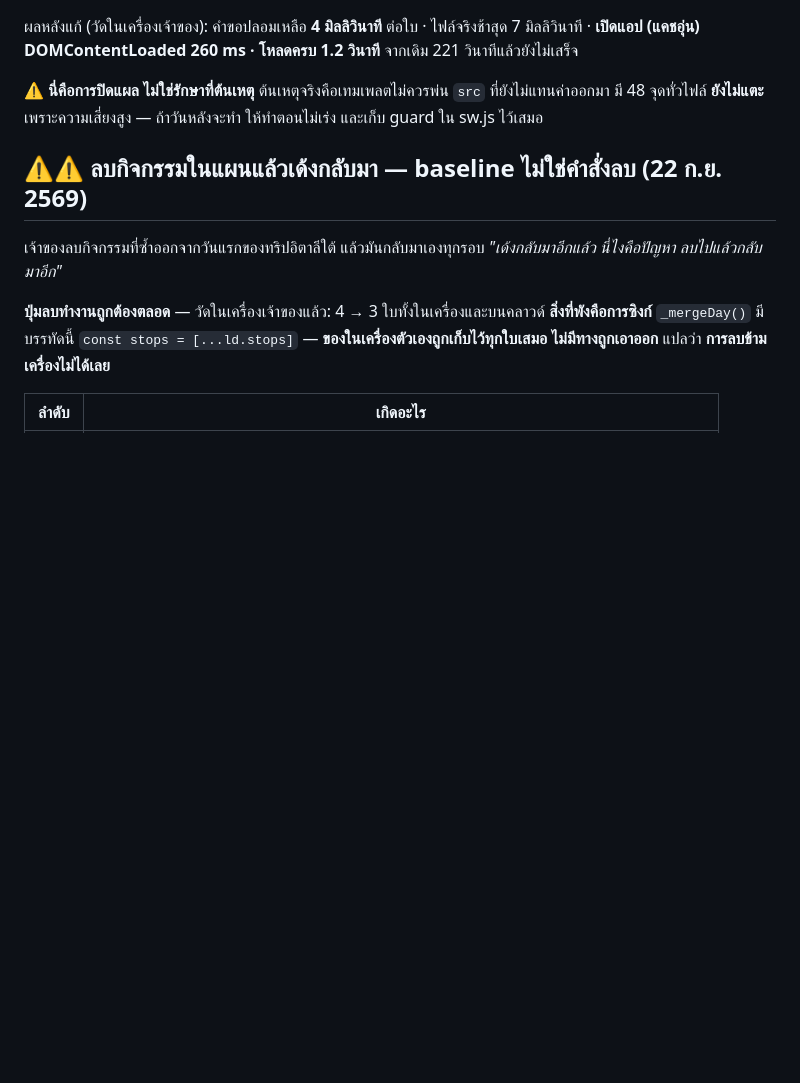
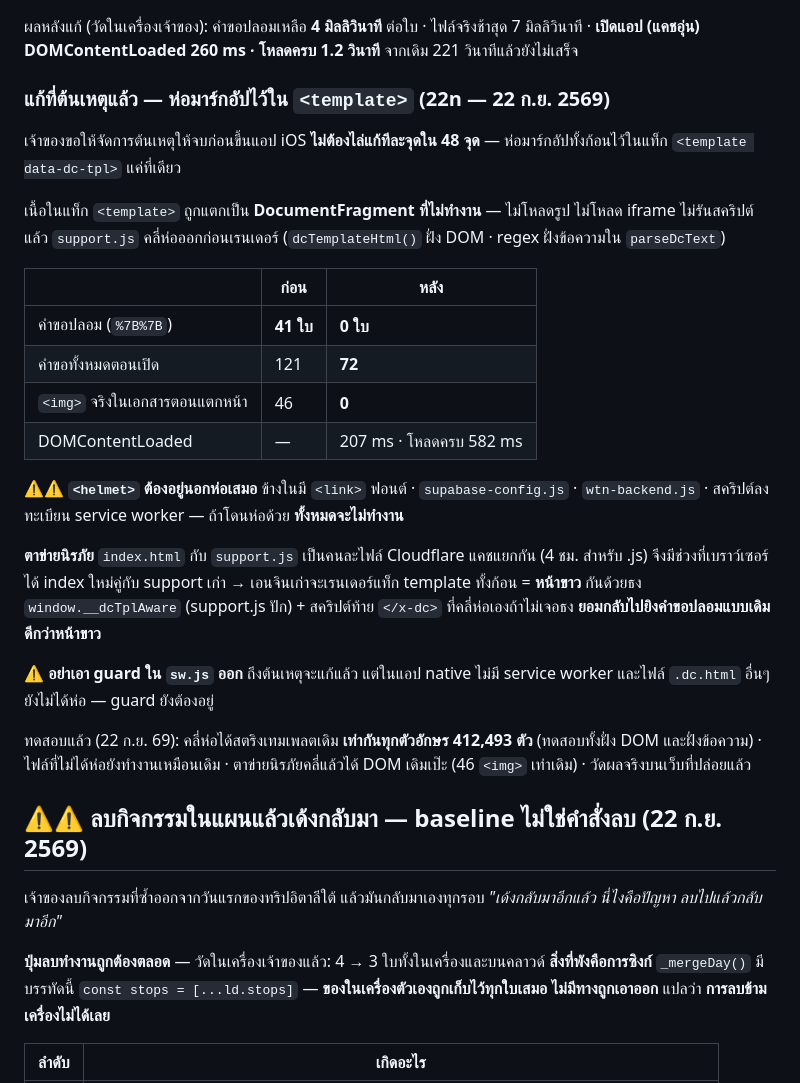
Before and after one commit to niimph-max/where-to-next, a Markdown page: CLAUDE.md, the part around the change. Rendered like a GitHub page; blank space fills up the shorter version.

Commit message:
บันทึก 22n — แก้ต้นเหตุ src ที่ยังไม่แทนค่า ด้วยการห่อใน template

```diff
--- a/CLAUDE.md
+++ b/CLAUDE.md
@@ -155,8 +155,34 @@ Chrome บน Windows ตอบ `navigator.canShare({files})` = **true** (ยื
 ผลหลังแก้ (วัดในเครื่องเจ้าของ): คำขอปลอมเหลือ **4 มิลลิวินาที** ต่อใบ · ไฟล์จริงช้าสุด 7 มิลลิวินาที ·
 **เปิดแอป (แคชอุ่น) DOMContentLoaded 260 ms · โหลดครบ 1.2 วินาที** จากเดิม 221 วินาทีแล้วยังไม่เสร็จ
 
-⚠ **นี่คือการปิดแผล ไม่ใช่รักษาที่ต้นเหตุ** ต้นเหตุจริงคือเทมเพลตไม่ควรพ่น `src` ที่ยังไม่แทนค่าออกมา
-มี 48 จุดทั่วไฟล์ **ยังไม่แตะ** เพราะความเสี่ยงสูง — ถ้าวันหลังจะทำ ให้ทำตอนไม่เร่ง และเก็บ guard ใน sw.js ไว้เสมอ
+### แก้ที่ต้นเหตุแล้ว — ห่อมาร์กอัปไว้ใน `<template>` (22n — 22 ก.ย. 2569)
+
+เจ้าของขอให้จัดการต้นเหตุให้จบก่อนขึ้นแอป iOS **ไม่ต้องไล่แก้ทีละจุดใน 48 จุด** —
+ห่อมาร์กอัปทั้งก้อนไว้ในแท็ก `<template data-dc-tpl>` แค่ที่เดียว
+
+เนื้อในแท็ก `<template>` ถูกแตกเป็น **DocumentFragment ที่ไม่ทำงาน** — ไม่โหลดรูป ไม่โหลด iframe ไม่รันสคริปต์
+แล้ว `support.js` คลี่ห่อออกก่อนเรนเดอร์ (`dcTemplateHtml()` ฝั่ง DOM · regex ฝั่งข้อความใน `parseDcText`)
+
+| | ก่อน | หลัง |
+|---|---|---|
+| คำขอปลอม (`%7B%7B`) | **41 ใบ** | **0 ใบ** |
+| คำขอทั้งหมดตอนเปิด | 121 | **72** |
+| `<img>` จริงในเอกสารตอนแตกหน้า | 46 | **0** |
+| DOMContentLoaded | — | 207 ms · โหลดครบ 582 ms |
+
+⚠⚠ **`<helmet>` ต้องอยู่นอกห่อเสมอ** ข้างในมี `<link>` ฟอนต์ · `supabase-config.js` · `wtn-backend.js` ·
+สคริปต์ลงทะเบียน service worker — ถ้าโดนห่อด้วย **ทั้งหมดจะไม่ทำงาน**
+
+**ตาข่ายนิรภัย** `index.html` กับ `support.js` เป็นคนละไฟล์ Cloudflare แคชแยกกัน (4 ชม. สำหรับ .js)
+จึงมีช่วงที่เบราว์เซอร์ได้ index ใหม่คู่กับ support เก่า → เอนจินเก่าจะเรนเดอร์แท็ก template ทั้งก้อน = **หน้าขาว**
+กันด้วยธง `window.__dcTplAware` (support.js ปัก) + สคริปต์ท้าย `</x-dc>` ที่คลี่ห่อเองถ้าไม่เจอธง
+**ยอมกลับไปยิงคำขอปลอมแบบเดิม ดีกว่าหน้าขาว**
+
+⚠ **อย่าเอา guard ใน `sw.js` ออก** ถึงต้นเหตุจะแก้แล้ว แต่ในแอป native ไม่มี service worker
+และไฟล์ `.dc.html` อื่นๆ ยังไม่ได้ห่อ — guard ยังต้องอยู่
+
+ทดสอบแล้ว (22 ก.ย. 69): คลี่ห่อได้สตริงเทมเพลตเดิม **เท่ากันทุกตัวอักษร 412,493 ตัว** (ทดสอบทั้งฝั่ง DOM และฝั่งข้อความ) ·
+ไฟล์ที่ไม่ได้ห่อยังทำงานเหมือนเดิม · ตาข่ายนิรภัยคลี่แล้วได้ DOM เดิมเป๊ะ (46 `<img>` เท่าเดิม) · วัดผลจริงบนเว็บที่ปล่อยแล้ว
 
 ## ⚠⚠ ลบกิจกรรมในแผนแล้วเด้งกลับมา — baseline ไม่ใช่คำสั่งลบ (22 ก.ย. 2569)
 
```
